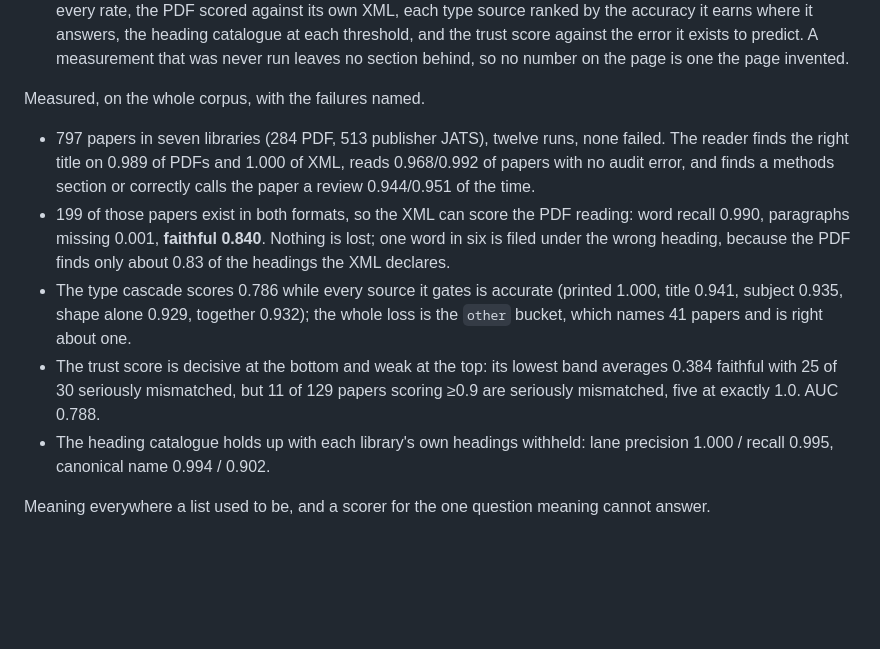
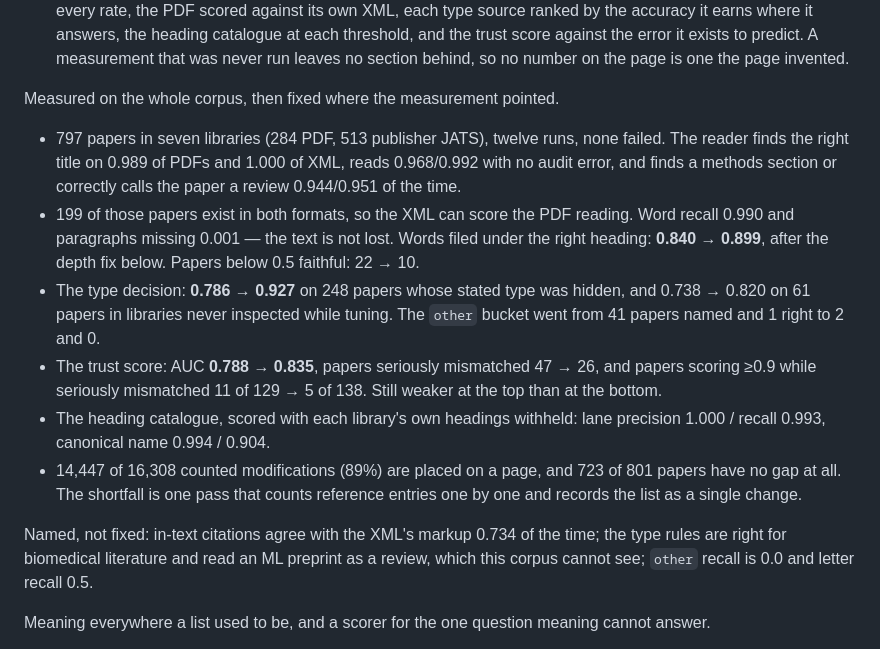
Before and after one commit to karimghabra/litrag, a Markdown page: CHANGELOG.md, the part around the change. Drawn GitHub-style; blank space fills up the shorter version.

Commit message:
Re-measured against the fixes, and what the corpus still cannot see
Twelve runs again, none failed. Faithfulness 0.840 → 0.899, the type
decision 0.786 → 0.927, the trust score's AUC 0.788 → 0.835, and the
reader's own judgement of its PDFs followed: 40 papers it read badly down
to 26.

Recorded with the limit the corpus cannot measure: the new type rules read
an ML preprint as a review, because every paper here is biomedical IMRaD.

Co-Authored-By: Claude Opus 5 (1M context) <noreply@anthropic.com>
Claude-Session: https://claude.ai/code/session_01NYya3mP6S6nbQsQkvMAfB7

```diff
--- a/CHANGELOG.md
+++ b/CHANGELOG.md
@@ -41,26 +41,32 @@ whole corpus read that way, so the reader can be checked rather than trusted.
   it exists to predict. A measurement that was never run leaves no section
   behind, so no number on the page is one the page invented.
 
-Measured, on the whole corpus, with the failures named.
+Measured on the whole corpus, then fixed where the measurement pointed.
 
 - 797 papers in seven libraries (284 PDF, 513 publisher JATS), twelve runs,
   none failed. The reader finds the right title on 0.989 of PDFs and 1.000 of
-  XML, reads 0.968/0.992 of papers with no audit error, and finds a methods
-  section or correctly calls the paper a review 0.944/0.951 of the time.
+  XML, reads 0.968/0.992 with no audit error, and finds a methods section or
+  correctly calls the paper a review 0.944/0.951 of the time.
 - 199 of those papers exist in both formats, so the XML can score the PDF
-  reading: word recall 0.990, paragraphs missing 0.001, **faithful 0.840**.
-  Nothing is lost; one word in six is filed under the wrong heading, because
-  the PDF finds only about 0.83 of the headings the XML declares.
-- The type cascade scores 0.786 while every source it gates is accurate
-  (printed 1.000, title 0.941, subject 0.935, shape alone 0.929, together
-  0.932); the whole loss is the `other` bucket, which names 41 papers and is
-  right about one.
-- The trust score is decisive at the bottom and weak at the top: its lowest
-  band averages 0.384 faithful with 25 of 30 seriously mismatched, but 11 of
-  129 papers scoring ≥0.9 are seriously mismatched, five at exactly 1.0.
-  AUC 0.788.
-- The heading catalogue holds up with each library's own headings withheld:
-  lane precision 1.000 / recall 0.995, canonical name 0.994 / 0.902.
+  reading. Word recall 0.990 and paragraphs missing 0.001 — the text is not
+  lost. Words filed under the right heading: **0.840 → 0.899**, after the
+  depth fix below. Papers below 0.5 faithful: 22 → 10.
+- The type decision: **0.786 → 0.927** on 248 papers whose stated type was
+  hidden, and 0.738 → 0.820 on 61 papers in libraries never inspected while
+  tuning. The `other` bucket went from 41 papers named and 1 right to 2 and 0.
+- The trust score: AUC **0.788 → 0.835**, papers seriously mismatched 47 → 26,
+  and papers scoring ≥0.9 while seriously mismatched 11 of 129 → 5 of 138.
+  Still weaker at the top than at the bottom.
+- The heading catalogue, scored with each library's own headings withheld:
+  lane precision 1.000 / recall 0.993, canonical name 0.994 / 0.904.
+- 14,447 of 16,308 counted modifications (89%) are placed on a page, and 723
+  of 801 papers have no gap at all. The shortfall is one pass that counts
+  reference entries one by one and records the list as a single change.
+
+Named, not fixed: in-text citations agree with the XML's markup 0.734 of the
+time; the type rules are right for biomedical literature and read an ML
+preprint as a review, which this corpus cannot see; `other` recall is 0.0 and
+letter recall 0.5.
 
 Meaning everywhere a list used to be, and a scorer for the one question
 meaning cannot answer.
```
Also changed, not shown: NOTES.md (+19 -0 lines).
